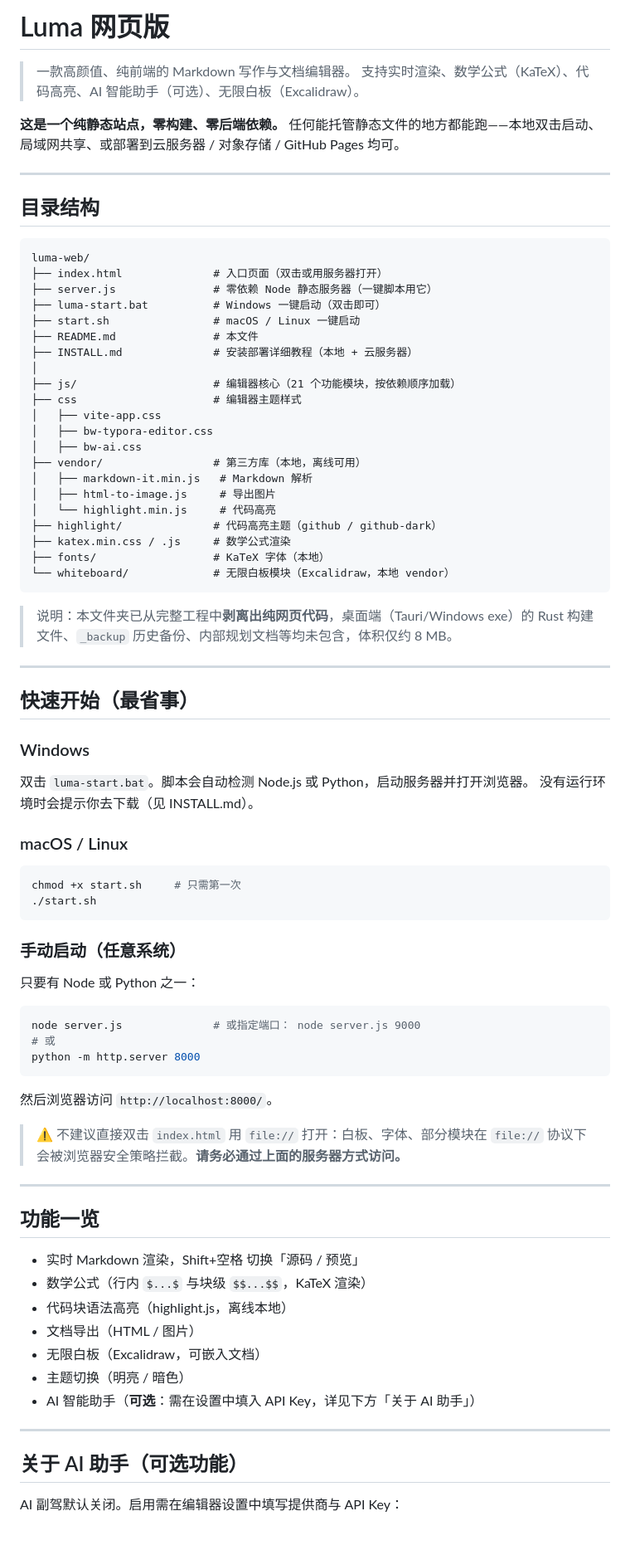
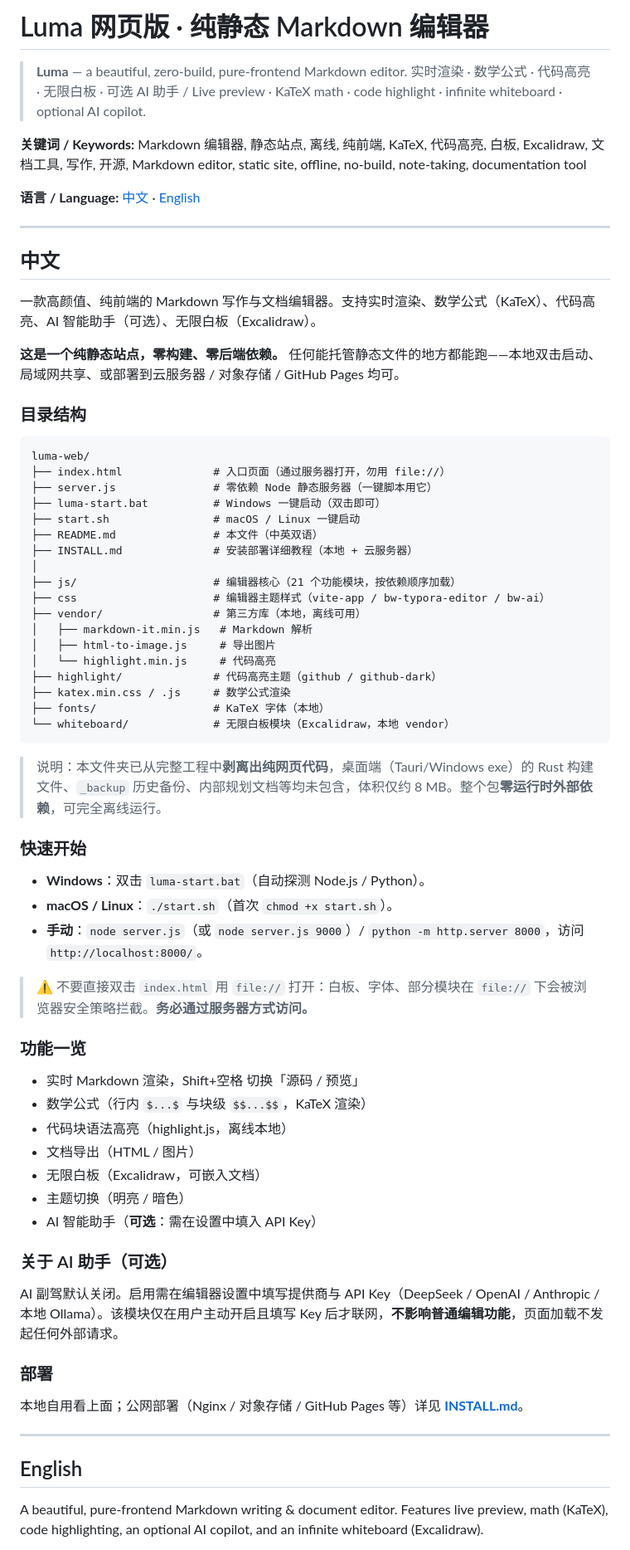
Before and after one commit to OnstarKevin/Luma-New-Ai-Editor, a Markdown page: README.md, the part around one of its changes. Shown at 83% size. GitHub-like rendering.

````diff
--- a/README.md
+++ b/README.md
@@ -1,28 +1,33 @@
-# Luma 网页版
+# Luma 网页版 · 纯静态 Markdown 编辑器
 
-> 一款高颜值、纯前端的 Markdown 写作与文档编辑器。
-> 支持实时渲染、数学公式（KaTeX）、代码高亮、AI 智能助手（可选）、无限白板（Excalidraw）。
+> **Luma** — a beautiful, zero-build, pure-frontend Markdown editor.
+> 实时渲染 · 数学公式 · 代码高亮 · 无限白板 · 可选 AI 助手 / Live preview · KaTeX math · code highlight · infinite whiteboard · optional AI copilot.
+
+**关键词 / Keywords:** Markdown 编辑器, 静态站点, 离线, 纯前端, KaTeX, 代码高亮, 白板, Excalidraw, 文档工具, 写作, 开源, Markdown editor, static site, offline, no-build, note-taking, documentation tool
+
+**语言 / Language:** [中文](#中文) · [English](#english)
+
+---
+
+<h2 id="中文">中文</h2>
+
+一款高颜值、纯前端的 Markdown 写作与文档编辑器。支持实时渲染、数学公式（KaTeX）、代码高亮、AI 智能助手（可选）、无限白板（Excalidraw）。
 
 **这是一个纯静态站点，零构建、零后端依赖。** 任何能托管静态文件的地方都能跑——本地双击启动、局域网共享、或部署到云服务器 / 对象存储 / GitHub Pages 均可。
 
----
-
-## 目录结构
+### 目录结构
 
 ```
 luma-web/
-├── index.html              # 入口页面（双击或用服务器打开）
+├── index.html              # 入口页面（通过服务器打开，勿用 file://）
 ├── server.js               # 零依赖 Node 静态服务器（一键脚本用它）
 ├── luma-start.bat          # Windows 一键启动（双击即可）
 ├── start.sh                # macOS / Linux 一键启动
-├── README.md               # 本文件
+├── README.md               # 本文件（中英双语）
 ├── INSTALL.md              # 安装部署详细教程（本地 + 云服务器）
 │
 ├── js/                     # 编辑器核心（21 个功能模块，按依赖顺序加载）
-├── css                     # 编辑器主题样式
-│   ├── vite-app.css
-│   ├── bw-typora-editor.css
-│   ├── bw-ai.css
+├── css                     # 编辑器主题样式（vite-app / bw-typora-editor / bw-ai）
 ├── vendor/                 # 第三方库（本地，离线可用）
 │   ├── markdown-it.min.js   # Markdown 解析
 │   ├── html-to-image.js     # 导出图片
@@ -33,36 +38,17 @@ luma-web/
 └── whiteboard/             # 无限白板模块（Excalidraw，本地 vendor）
 ```
 
-> 说明：本文件夹已从完整工程中**剥离出纯网页代码**，桌面端（Tauri/Windows exe）的 Rust 构建文件、`_backup` 历史备份、内部规划文档等均未包含，体积仅约 8 MB。
+> 说明：本文件夹已从完整工程中**剥离出纯网页代码**，桌面端（Tauri/Windows exe）的 Rust 构建文件、`_backup` 历史备份、内部规划文档等均未包含，体积仅约 8 MB。整个包**零运行时外部依赖**，可完全离线运行。
 
----
+### 快速开始
 
-## 快速开始（最省事）
+- **Windows**：双击 `luma-start.bat`（自动探测 Node.js / Python）。
+- **macOS / Linux**：`./start.sh`（首次 `chmod +x start.sh`）。
+- **手动**：`node server.js`（或 `node server.js 9000`）/ `python -m http.server 8000`，访问 `http://localhost:8000/`。
 
-### Windows
-双击 `luma-start.bat`。脚本会自动检测 Node.js 或 Python，启动服务器并打开浏览器。
-没有运行环境时会提示你去下载（见 INSTALL.md）。
+> ⚠️ 不要直接双击 `index.html` 用 `file://` 打开：白板、字体、部分模块在 `file://` 下会被浏览器安全策略拦截。**务必通过服务器方式访问。**
 
-### macOS / Linux
-```bash
-chmod +x start.sh     # 只需第一次
-./start.sh
-```
-
-### 手动启动（任意系统）
-只要有 Node 或 Python 之一：
-```bash
-node server.js              # 或指定端口： node server.js 9000
-# 或
-python -m http.server 8000
-```
-然后浏览器访问 `http://localhost:8000/`。
-
-> ⚠️ 不建议直接双击 `index.html` 用 `file://` 打开：白板、字体、部分模块在 `file://` 协议下会被浏览器安全策略拦截。**请务必通过上面的服务器方式访问。**
-
----
-
-## 功能一览
+### 功能一览
 
 - 实时 Markdown 渲染，Shift+空格 切换「源码 / 预览」
 - 数学公式（行内 `$...$` 与块级 `$$...$$`，KaTeX 渲染）
@@ -70,11 +56,19 @@ python -m http.server 8000
 - 文档导出（HTML / 图片）
 - 无限白板（Excalidraw，可嵌入文档）
 - 主题切换（明亮 / 暗色）
-- AI 智能助手（**可选**：需在设置中填入 API Key，详见下方「关于 AI 助手」）
+- AI 智能助手（**可选**：需在设置中填入 API Key）
+
+### 关于 AI 助手（可选）
+
+AI 副驾默认关闭。启用需在编辑器设置中填写提供商与 API Key（DeepSeek / OpenAI / Anthropic / 本地 Ollama）。该模块仅在用户主动开启且填写 Key 后才联网，**不影响普通编辑功能**，页面加载不发起任何外部请求。
+
+### 部署
+
+本地自用看上面；公网部署（Nginx / 对象存储 / GitHub Pages 等）详见 **[INSTALL.md](./INSTALL.md)**。
 
 ---
 
-## 关于 AI 助手（可选功能）
+<h2 id="english">English</h2>
 
-AI 副驾默认关闭。启用需在编辑器设置中填写提供商与 API Key：
+A beautiful, pure-frontend Markdown writing & document editor. Features live preview, math (KaTeX), code highlighting, an optional AI copilot, and an infinite whiteboard (Excalidraw).
 
````
Also changed, not shown: other parts of README.md (+49 -6 lines).
